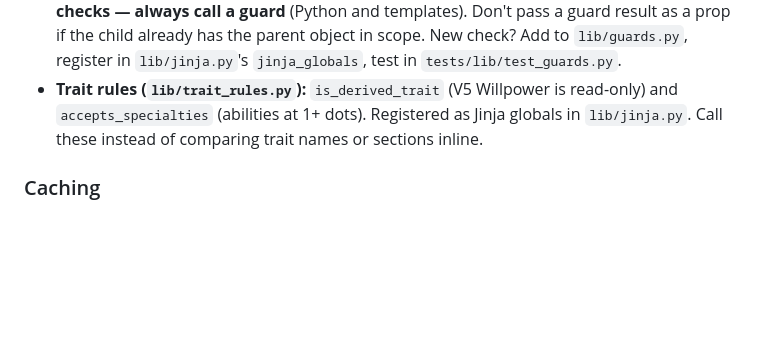
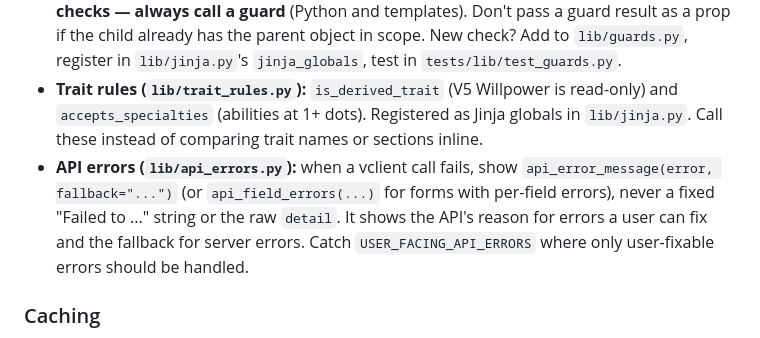
Before and after one commit to natelandau/valentina-web, a Markdown page: CLAUDE.md, the part around the change. Drawn GitHub-style; blank space fills up the shorter version.

Commit message:
docs(claude): point new views at the API error helper

```diff
--- a/CLAUDE.md
+++ b/CLAUDE.md
@@ -56,6 +56,7 @@ Character routes split into `character_view`, `character_trait_edit` (spend type
 - **Data access:** `lib/api.get_character_and_campaign(character_id)` (reads `g.global_context`, no API call). Campaigns via `g.global_context.campaigns`. Requesting user via `g.requesting_user`.
 - **Permission guards (`lib/guards.py`):** `is_admin`, `is_storyteller`, `is_self`, `can_manage_campaign`, `can_grant_experience`, `can_edit_traits_free`, `can_edit_character`, `can_edit_trackers`, etc. **Never inline `g.requesting_user.role in (...)` or ownership checks — always call a guard** (Python and templates). Don't pass a guard result as a prop if the child already has the parent object in scope. New check? Add to `lib/guards.py`, register in `lib/jinja.py`'s `jinja_globals`, test in `tests/lib/test_guards.py`.
 - **Trait rules (`lib/trait_rules.py`):** `is_derived_trait` (V5 Willpower is read-only) and `accepts_specialties` (abilities at 1+ dots). Registered as Jinja globals in `lib/jinja.py`. Call these instead of comparing trait names or sections inline.
+- **API errors (`lib/api_errors.py`):** when a vclient call fails, show `api_error_message(error, fallback="...")` (or `api_field_errors(...)` for forms with per-field errors), never a fixed "Failed to ..." string or the raw `detail`. It shows the API's reason for errors a user can fix and the fallback for server errors. Catch `USER_FACING_API_ERRORS` where only user-fixable errors should be handled.
 
 ### Caching
 
```
